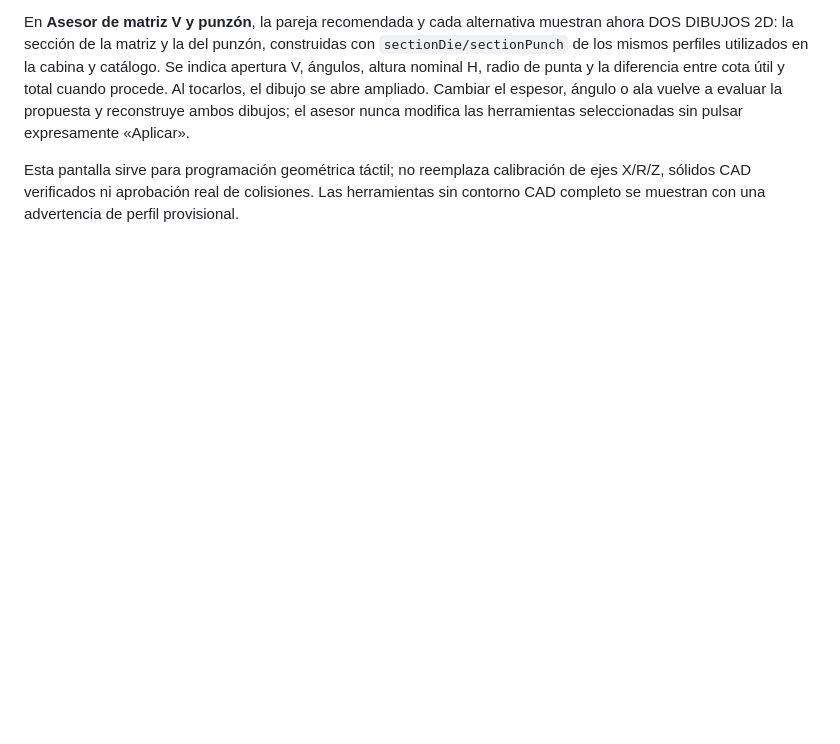
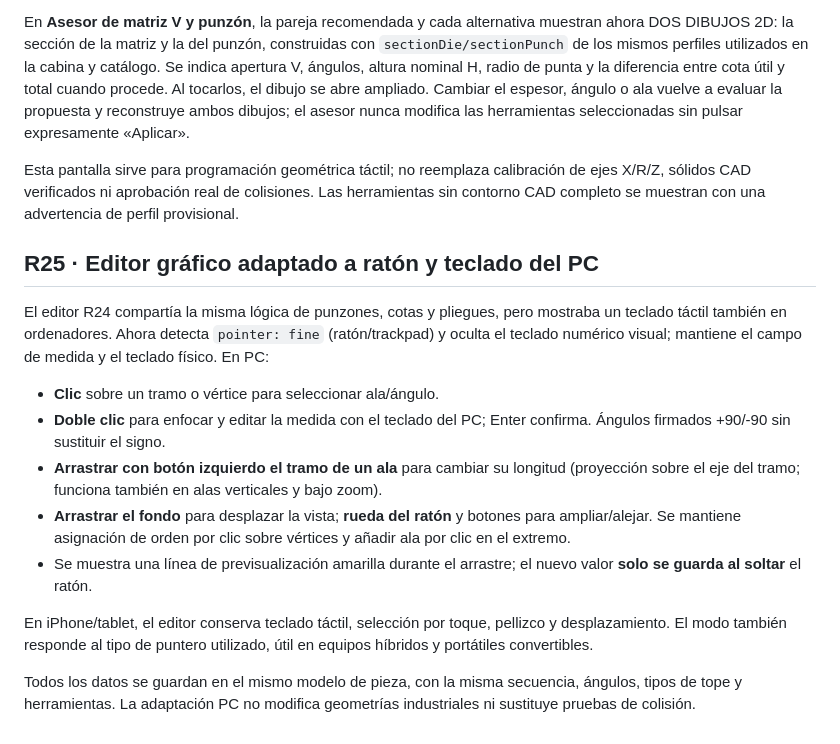
Before and after one commit to warks1/Plegadox, a Markdown page: README.md, the part around the change. Drawn GitHub-style; blank space fills up the shorter version.

Commit message:
R25: sincronizar README.md con modo PC ratón y teclado

```diff
--- a/README.md
+++ b/README.md
@@ -1078,3 +1078,28 @@ Esta pantalla sirve para programación geométrica táctil; no reemplaza
 calibración de ejes X/R/Z, sólidos CAD verificados ni aprobación real
 de colisiones. Las herramientas sin contorno CAD completo se muestran
 con una advertencia de perfil provisional.
+
+## R25 · Editor gráfico adaptado a ratón y teclado del PC
+El editor R24 compartía la misma lógica de punzones, cotas y pliegues,
+pero mostraba un teclado táctil también en ordenadores. Ahora detecta
+`pointer: fine` (ratón/trackpad) y oculta el teclado numérico visual;
+mantiene el campo de medida y el teclado físico. En PC:
+- **Clic** sobre un tramo o vértice para seleccionar ala/ángulo.
+- **Doble clic** para enfocar y editar la medida con el teclado del PC;
+  Enter confirma. Ángulos firmados +90/-90 sin sustituir el signo.
+- **Arrastrar con botón izquierdo el tramo de un ala** para cambiar
+  su longitud (proyección sobre el eje del tramo; funciona también
+  en alas verticales y bajo zoom).
+- **Arrastrar el fondo** para desplazar la vista; **rueda del ratón**
+  y botones para ampliar/alejar. Se mantiene asignación de orden por
+  clic sobre vértices y añadir ala por clic en el extremo.
+- Se muestra una línea de previsualización amarilla durante el
+  arrastre; el nuevo valor **solo se guarda al soltar** el ratón.
+
+En iPhone/tablet, el editor conserva teclado táctil, selección por
+toque, pellizco y desplazamiento. El modo también responde al tipo de
+puntero utilizado, útil en equipos híbridos y portátiles convertibles.
+
+Todos los datos se guardan en el mismo modelo de pieza, con la misma
+secuencia, ángulos, tipos de tope y herramientas. La adaptación
+PC no modifica geometrías industriales ni sustituye pruebas de colisión.
```
